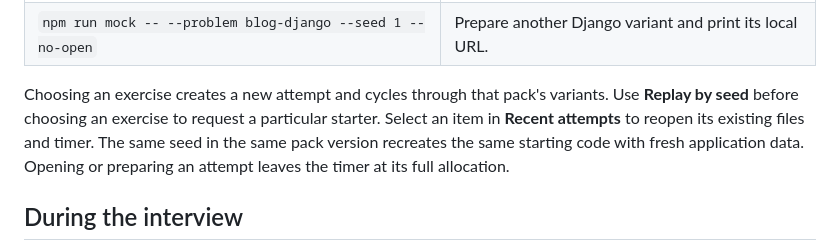
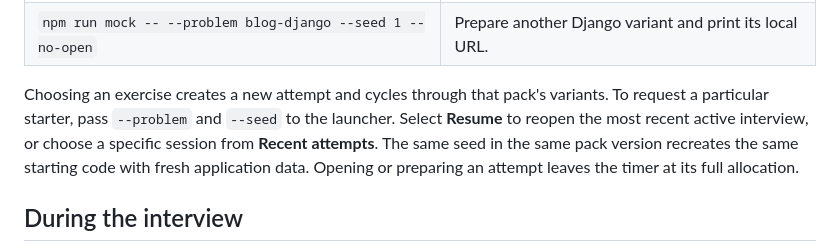
Before and after one commit to RadmehrVafadar/ACIS, a Markdown page: docs/practice-sessions.md, the part around the change. GitHub-like rendering.

```diff
--- a/docs/practice-sessions.md
+++ b/docs/practice-sessions.md
@@ -18,8 +18,8 @@ Set `ACIS_PORT` on the host to choose a different port.
 | `npm run mock -- --problem blog-django --seed 1 --no-open` | Prepare another Django variant and print its local URL. |
 
 Choosing an exercise creates a new attempt and cycles through that pack's variants.
-Use **Replay by seed** before choosing an exercise to request a particular starter.
-Select an item in **Recent attempts** to reopen its existing files and timer.
+To request a particular starter, pass `--problem` and `--seed` to the launcher.
+Select **Resume** to reopen the most recent active interview, or choose a specific session from **Recent attempts**.
 The same seed in the same pack version recreates the same starting code with fresh application data.
 Opening or preparing an attempt leaves the timer at its full allocation.
 
```
Also changed, not shown: DESIGN.md (+15 -3 lines), docs/images/library.png, 14 other files.
